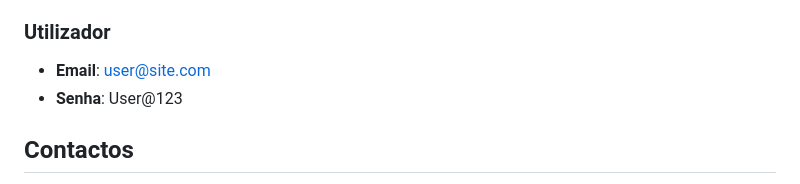
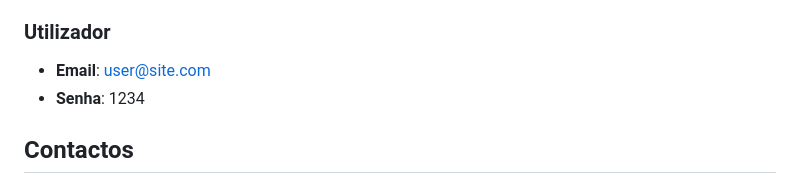
Before and after one commit to LuisCarlosCarvalho/yamarproject, a Markdown page: README.md, the part around the change. GitHub-like rendering.

Commit message:
Update user password in README

```diff
--- a/README.md
+++ b/README.md
@@ -77,7 +77,7 @@ Site completo para maquilhadora profissional, desenvolvido em HTML, CSS e JavaSc
 
 ### Utilizador
 - **Email**: user@site.com
-- **Senha**: User@123
+- **Senha**: 1234
 
 ## Contactos
 
```
